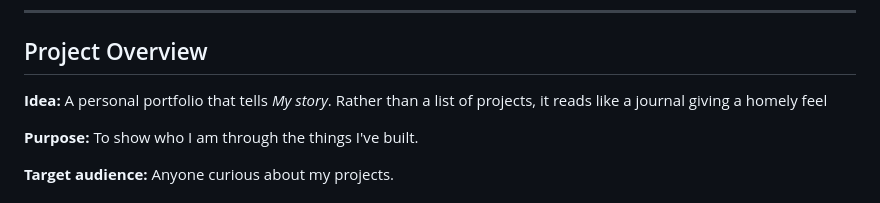
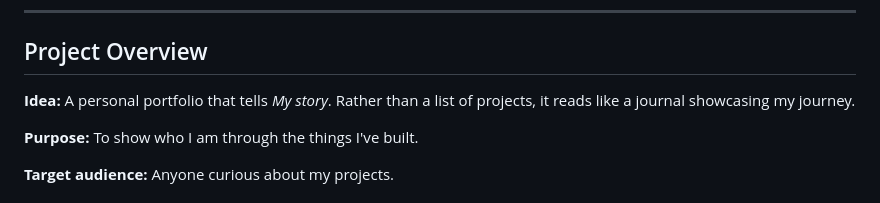
Before and after one commit to Joannebjomy/joannebjomy.github.io, a Markdown page: README.md, the part around the change. GitHub-like rendering.

```diff
--- a/README.md
+++ b/README.md
@@ -12,7 +12,7 @@ Built by **Joanne** with plain HTML, CSS and JavaScript.
 
 ##  Project Overview
 
-**Idea:** A personal portfolio that tells *My story*. Rather than a list of projects, it reads like a journal giving a homely feel
+**Idea:** A personal portfolio that tells *My story*. Rather than a list of projects, it reads like a journal showcasing my journey.
 
 **Purpose:** To show who I am through the things I've built.
 
```
